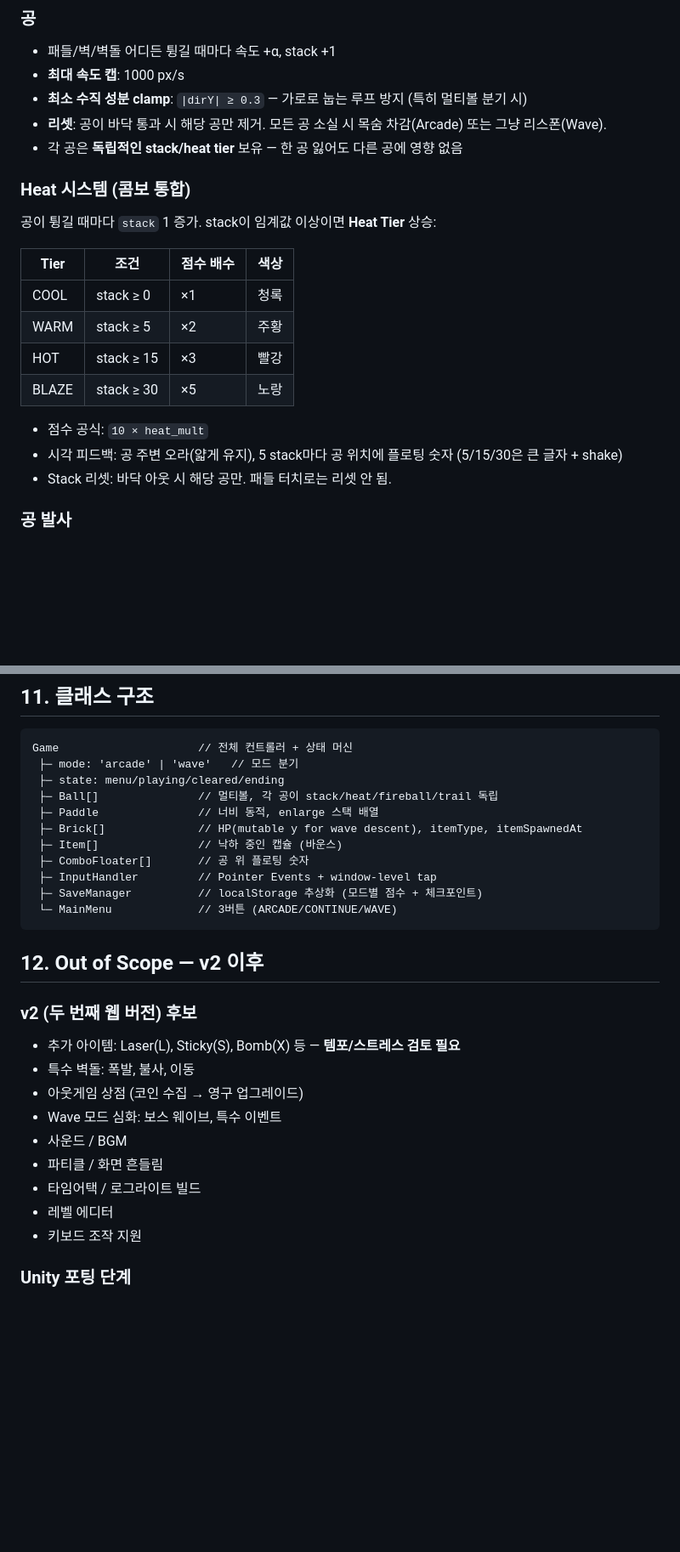
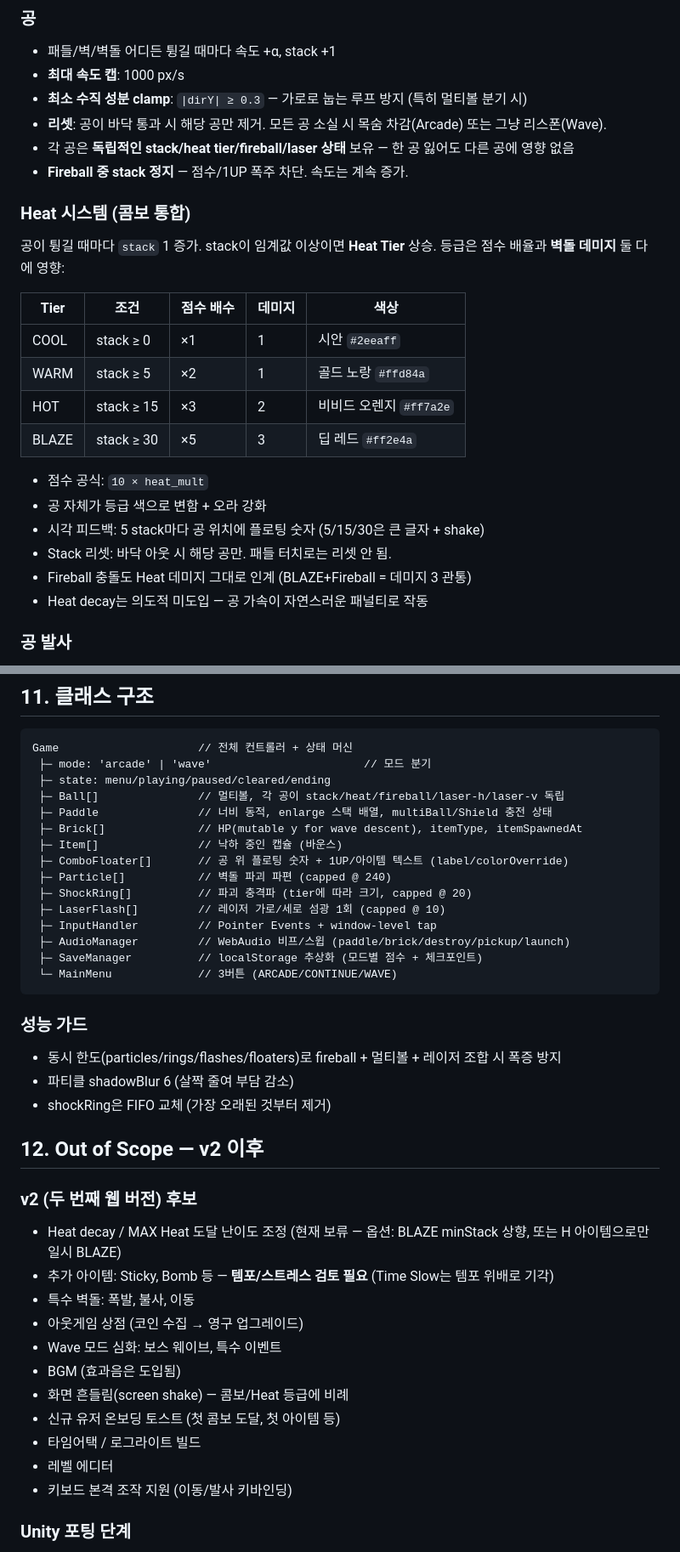
Before and after one commit to Yeohyundong/arkanoid, a Markdown page: design.md, 2 parts joined by grey strips. Shown at 85% size. GitHub-like rendering; blank space fills up the shorter version.

````diff
--- a/design.md
+++ b/design.md
@@ -39,21 +39,25 @@
 - **최대 속도 캡**: 1000 px/s
 - **최소 수직 성분 clamp**: `|dirY| ≥ 0.3` — 가로로 눕는 루프 방지 (특히 멀티볼 분기 시)
 - **리셋**: 공이 바닥 통과 시 해당 공만 제거. 모든 공 소실 시 목숨 차감(Arcade) 또는 그냥 리스폰(Wave).
-- 각 공은 **독립적인 stack/heat tier** 보유 — 한 공 잃어도 다른 공에 영향 없음
+- 각 공은 **독립적인 stack/heat tier/fireball/laser 상태** 보유 — 한 공 잃어도 다른 공에 영향 없음
+- **Fireball 중 stack 정지** — 점수/1UP 폭주 차단. 속도는 계속 증가.
 
 ### Heat 시스템 (콤보 통합)
-공이 튕길 때마다 `stack` 1 증가. stack이 임계값 이상이면 **Heat Tier** 상승:
+공이 튕길 때마다 `stack` 1 증가. stack이 임계값 이상이면 **Heat Tier** 상승. 등급은 점수 배율과 **벽돌 데미지** 둘 다에 영향:
 
-| Tier | 조건 | 점수 배수 | 색상 |
-|------|------|----------|------|
-| COOL  | stack ≥ 0  | ×1 | 청록 |
-| WARM  | stack ≥ 5  | ×2 | 주황 |
-| HOT   | stack ≥ 15 | ×3 | 빨강 |
-| BLAZE | stack ≥ 30 | ×5 | 노랑 |
+| Tier  | 조건 | 점수 배수 | 데미지 | 색상 |
+|-------|------|----------|-------|------|
+| COOL  | stack ≥ 0  | ×1 | 1 | 시안 `#2eeaff` |
+| WARM  | stack ≥ 5  | ×2 | 1 | 골드 노랑 `#ffd84a` |
+| HOT   | stack ≥ 15 | ×3 | 2 | 비비드 오렌지 `#ff7a2e` |
+| BLAZE | stack ≥ 30 | ×5 | 3 | 딥 레드 `#ff2e4a` |
 
 - 점수 공식: `10 × heat_mult`
-- 시각 피드백: 공 주변 오라(얇게 유지), 5 stack마다 공 위치에 플로팅 숫자 (5/15/30은 큰 글자 + shake)
+- 공 자체가 등급 색으로 변함 + 오라 강화
+- 시각 피드백: 5 stack마다 공 위치에 플로팅 숫자 (5/15/30은 큰 글자 + shake)
 - Stack 리셋: 바닥 아웃 시 해당 공만. 패들 터치로는 리셋 안 됨.
+- Fireball 충돌도 Heat 데미지 그대로 인계 (BLAZE+Fireball = 데미지 3 관통)
+- Heat decay는 의도적 미도입 — 공 가속이 자연스러운 패널티로 작동
 
 ### 공 발사
 - 라운드 시작 / 모든 공 소실 직후: 공이 패들 위 대기
@@ -191,30 +224,41 @@ Wave:    SCORE xxxx       WAVE 5         BEST yyyy
 
 ```
 Game                     // 전체 컨트롤러 + 상태 머신
- ├─ mode: 'arcade' | 'wave'   // 모드 분기
- ├─ state: menu/playing/cleared/ending
- ├─ Ball[]               // 멀티볼, 각 공이 stack/heat/fireball/trail 독립
- ├─ Paddle               // 너비 동적, enlarge 스택 배열
+ ├─ mode: 'arcade' | 'wave'                       // 모드 분기
+ ├─ state: menu/playing/paused/cleared/ending
+ ├─ Ball[]               // 멀티볼, 각 공이 stack/heat/fireball/laser-h/laser-v 독립
+ ├─ Paddle               // 너비 동적, enlarge 스택 배열, multiBall/Shield 충전 상태
  ├─ Brick[]              // HP(mutable y for wave descent), itemType, itemSpawnedAt
  ├─ Item[]               // 낙하 중인 캡슐 (바운스)
- ├─ ComboFloater[]       // 공 위 플로팅 숫자
+ ├─ ComboFloater[]       // 공 위 플로팅 숫자 + 1UP/아이템 텍스트 (label/colorOverride)
+ ├─ Particle[]           // 벽돌 파괴 파편 (capped @ 240)
+ ├─ ShockRing[]          // 파괴 충격파 (tier에 따라 크기, capped @ 20)
+ ├─ LaserFlash[]         // 레이저 가로/세로 섬광 1회 (capped @ 10)
  ├─ InputHandler         // Pointer Events + window-level tap
+ ├─ AudioManager         // WebAudio 비프/스윕 (paddle/brick/destroy/pickup/launch)
  ├─ SaveManager          // localStorage 추상화 (모드별 점수 + 체크포인트)
  └─ MainMenu             // 3버튼 (ARCADE/CONTINUE/WAVE)
 ```
 
+### 성능 가드
+- 동시 한도(particles/rings/flashes/floaters)로 fireball + 멀티볼 + 레이저 조합 시 폭증 방지
+- 파티클 shadowBlur 6 (살짝 줄여 부담 감소)
+- shockRing은 FIFO 교체 (가장 오래된 것부터 제거)
+
 ## 12. Out of Scope — v2 이후
 
 ### v2 (두 번째 웹 버전) 후보
-- 추가 아이템: Laser(L), Sticky(S), Bomb(X) 등 — **템포/스트레스 검토 필요**
+- Heat decay / MAX Heat 도달 난이도 조정 (현재 보류 — 옵션: BLAZE minStack 상향, 또는 H 아이템으로만 일시 BLAZE)
+- 추가 아이템: Sticky, Bomb 등 — **템포/스트레스 검토 필요** (Time Slow는 템포 위배로 기각)
 - 특수 벽돌: 폭발, 불사, 이동
 - 아웃게임 상점 (코인 수집 → 영구 업그레이드)
 - Wave 모드 심화: 보스 웨이브, 특수 이벤트
-- 사운드 / BGM
-- 파티클 / 화면 흔들림
+- BGM (효과음은 도입됨)
+- 화면 흔들림(screen shake) — 콤보/Heat 등급에 비례
+- 신규 유저 온보딩 토스트 (첫 콤보 도달, 첫 아이템 등)
 - 타임어택 / 로그라이트 빌드
 - 레벨 에디터
-- 키보드 조작 지원
+- 키보드 본격 조작 지원 (이동/발사 키바인딩)
 
 ### Unity 포팅 단계
 - TS 클래스를 C# MonoBehaviour로 이식
````
Also changed, not shown: other parts of design.md (+56 -27 lines).
